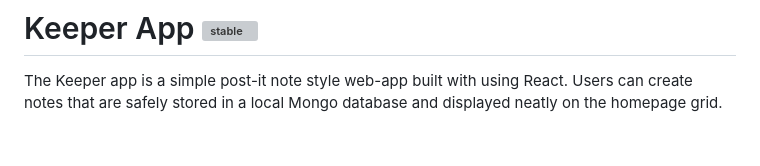
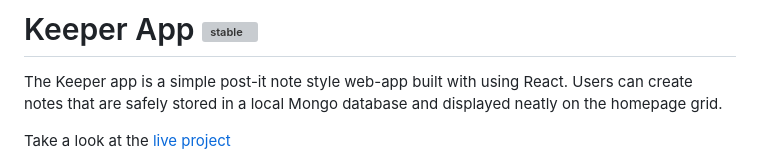
Before and after one commit to JAndrew13/KeeperApp, a Markdown page: README.md, the part around the change. Rendered like a GitHub page; blank space fills up the shorter version; grey boxes are pictures that could not be loaded.

Commit message:
add live project link

```diff
--- a/README.md
+++ b/README.md
@@ -7,6 +7,8 @@
 <!-- ABOUT SECTION -->
 
 The Keeper app is a simple post-it note style web-app built with using React. Users can create notes that are safely stored in a local Mongo database and displayed neatly on the homepage grid.
+
+Take a look at the [live project](keeper.jakebrunner.com)
 
 
 <img src="https://github.com/JAndrew13/KeeperApp/blob/main/Keeper.jpg" width="600">
```
